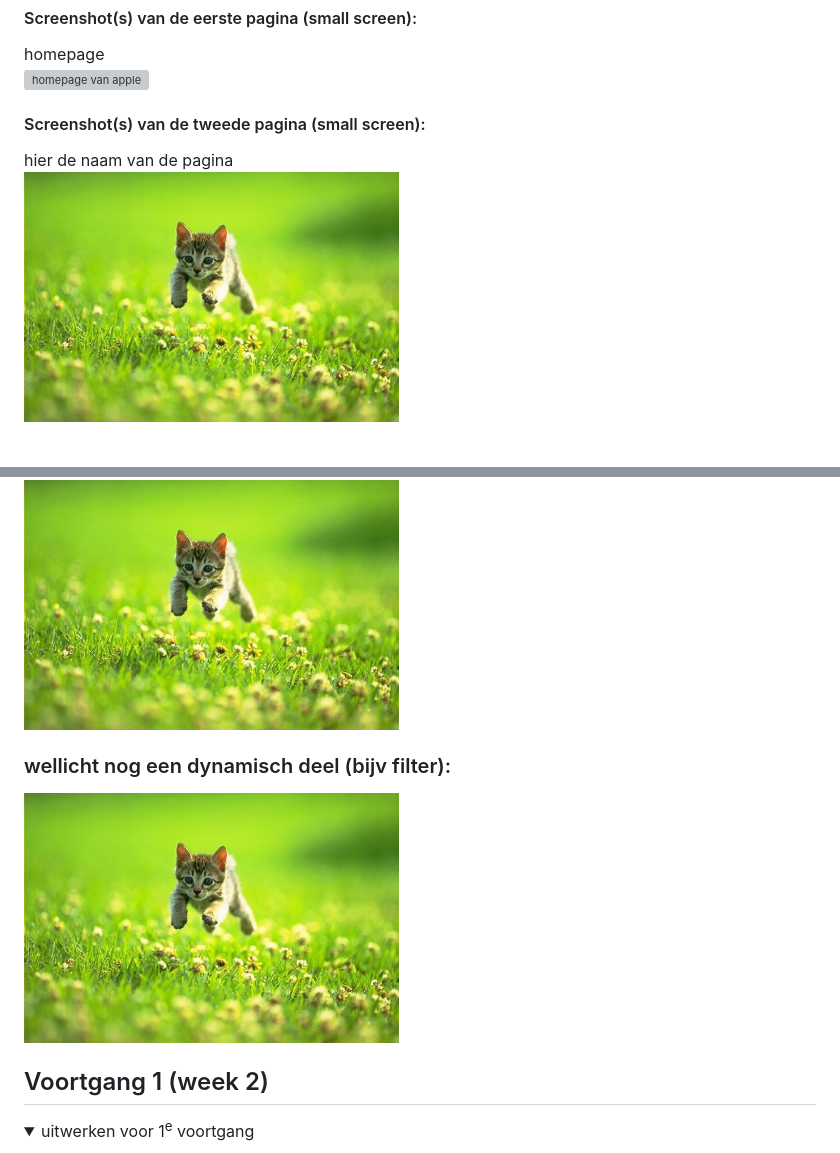
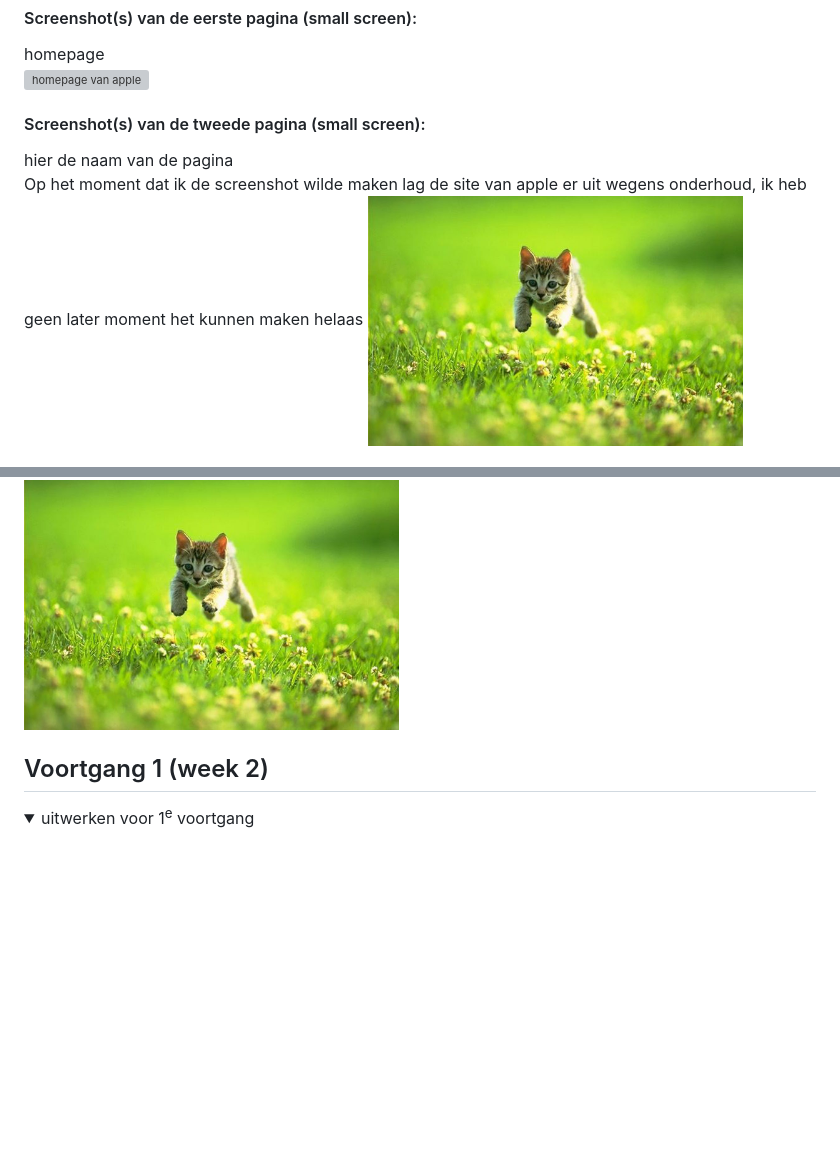
Before and after one commit to Mees-vw/FED, a Markdown page: README.md, 2 parts joined by grey strips. Drawn GitHub-style; folded sections open; blank space fills up the shorter version; grey boxes are pictures that could not be loaded.

```diff
--- a/README.md
+++ b/README.md
@@ -43,7 +43,8 @@ Nb. Door *open* toe te voegen aan een *details* element kun je deze standaard op
   <img src="readme-images/homepage.png" width="375px" alt="homepage van apple">
 
   #### Screenshot(s) van de tweede pagina (small screen):
-  hier de naam van de pagina
+  hier de naam van de pagina  <br>
+  Op het moment dat ik de screenshot wilde maken lag de site van apple er uit wegens onderhoud, ik heb geen later moment het kunnen maken helaas
   <img src="readme-images/dummy-plaatje.jpg" width="375px" alt="omschrijving van de pagina">
 
 </details>
@@ -73,8 +76,6 @@ Nb. Door *open* toe te voegen aan een *details* element kun je deze standaard op
   ### dynamisch deel (bijv menu):
   <img src="readme-images/dummy-plaatje.jpg" width="375px" alt="breakdown van een dynamisch deel">
 
-  ### wellicht nog een dynamisch deel (bijv filter):
-  <img src="readme-images/dummy-plaatje.jpg" width="375px" alt="breakdown van nog een dynamisch deel">
 
 </details>
 
```
Also changed, not shown: other parts of README.md (+5 -3 lines).
